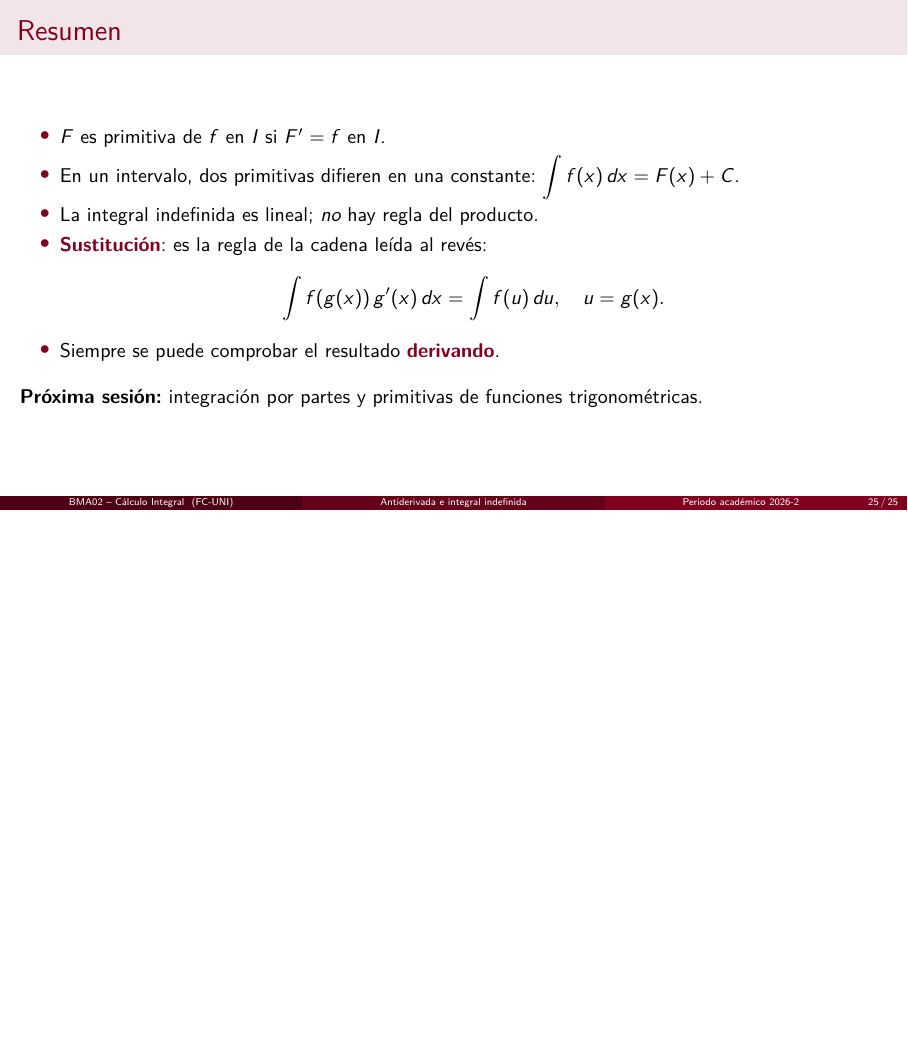
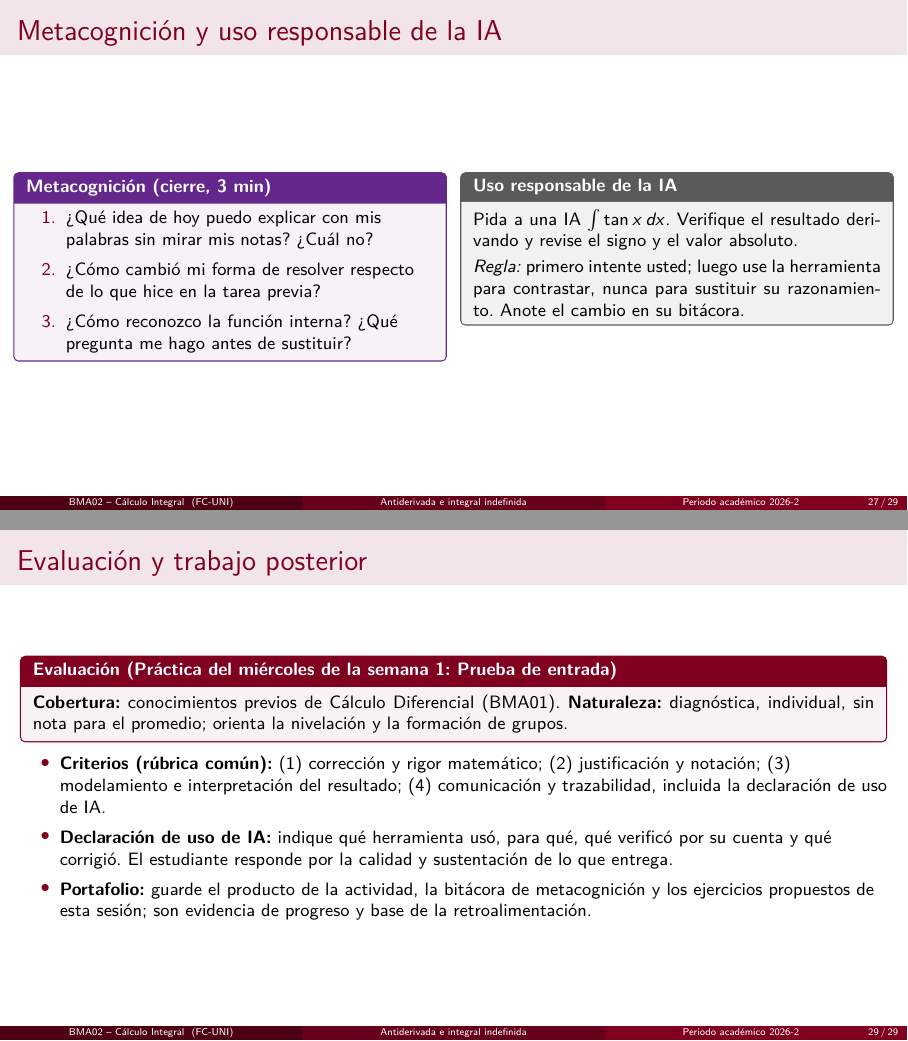
Before and after one commit to lrocag-dev/BMA02, LaTeX slides (contenido/S01-1_antiderivada.tex): page 25 of 25 before the commit and pages 27 and 29 of 29 after it, the two joined at a grey line, the shorter picture padded with empty space. Compiled offline with pdfLaTeX.

Commit message:
Agregar aprendizaje activo y evaluación a S01-1
Co-Authored-By: Claude Sonnet 5.5 <noreply@anthropic.com>
Claude-Session: https://claude.ai/code/session_01Cna6zSwcoCrVHUi43wKuw4

```diff
--- a/contenido/S01-1_antiderivada.tex
+++ b/contenido/S01-1_antiderivada.tex
@@ -402,6 +434,26 @@
   \textbf{Desafío.} Muestre que $\displaystyle\int\frac{dx}{\sqrt{x^2+a^2}}=\ln\left|x+\sqrt{x^2+a^2}\right|+C$ derivando el lado derecho.
 \end{frame}
 
+\begin{frame}{Metacognición y uso responsable de la IA}
+  \small
+  \begin{columns}[t]
+    \begin{column}{0.5\textwidth}
+      \begin{metacog}[cierre, 3 min]
+        \begin{enumerate}
+          \metacomun
+          \item ¿Cómo reconozco la función interna? ¿Qué pregunta me hago antes de sustituir?
+        \end{enumerate}
+      \end{metacog}
+    \end{column}
+    \begin{column}{0.5\textwidth}
+      \begin{iabox}
+        Pida a una IA $\int\tan x\,dx$. Verifique el resultado derivando y revise el signo y el valor absoluto.\\[2pt]
+        \textit{Regla:} primero intente usted; luego use la herramienta para contrastar, nunca para sustituir su razonamiento. Anote el cambio en su bitácora.
+      \end{iabox}
+    \end{column}
+  \end{columns}
+\end{frame}
+
 \begin{frame}{Resumen}
   \begin{itemize}
     \item $F$ es primitiva de $f$ en $I$ si $F'=f$ en $I$.
@@ -416,4 +468,17 @@
   \textbf{Próxima sesión:} integración por partes y primitivas de funciones trigonométricas.
 \end{frame}
 
+
+\begin{frame}{Evaluación y trabajo posterior}
+  \small
+  \begin{evalbox}[Práctica del miércoles de la semana 1: Prueba de entrada]
+    \textbf{Cobertura:} conocimientos previos de Cálculo Diferencial (BMA01). \textbf{Naturaleza:} diagnóstica, individual, sin nota para el promedio; orienta la nivelación y la formación de grupos.
+  \end{evalbox}
+  \begin{itemize}
+    \item \criterios
+    \item \declaracionia
+    \item \textbf{Portafolio:} guarde el producto de la actividad, la bitácora de metacognición y los ejercicios propuestos de esta sesión; son evidencia de progreso y base de la retroalimentación.
+  \end{itemize}
+\end{frame}
+
 \end{document}
```
Also changed, not shown: contenido/README.md, contenido/S01-1_antiderivada.pdf, contenido/S01-1_antiderivada.tex (36 more changed lines).
